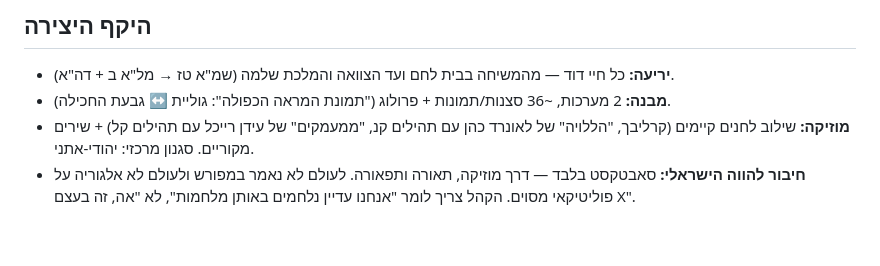
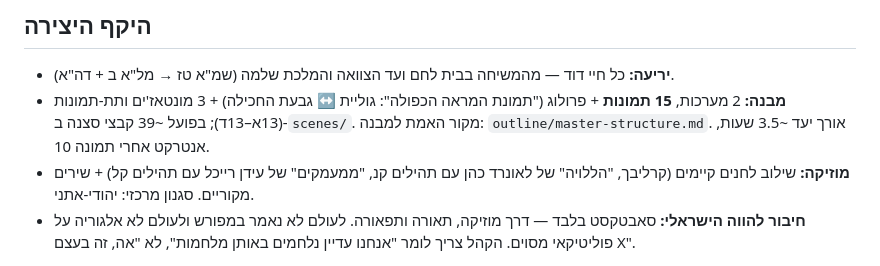
Before and after one commit to Roei-Barak/King_David, a Markdown page: concept/codex-brief.md, the part around the change. Drawn GitHub-style; blank space fills up the shorter version.

```diff
--- a/concept/codex-brief.md
+++ b/concept/codex-brief.md
@@ -19,7 +19,7 @@
 ## היקף היצירה
 
 - **יריעה:** כל חיי דוד — מהמשיחה בבית לחם ועד הצוואה והמלכת שלמה (שמ"א טז → מל"א ב + דה"א).
-- **מבנה:** 2 מערכות, ~36 סצנות/תמונות + פרולוג ("תמונת המראה הכפולה": גוליית ↔ גבעת החכילה).
+- **מבנה:** 2 מערכות, **15 תמונות** + פרולוג ("תמונת המראה הכפולה": גוליית ↔ גבעת החכילה) + 3 מונטאז'ים ותת-תמונות (13א–13ד); בפועל ~39 קבצי סצנה ב-`scenes/`. מקור האמת למבנה: `outline/master-structure.md`. אורך יעד ~3.5 שעות, אנטרקט אחרי תמונה 10.
 - **מוזיקה:** שילוב לחנים קיימים (קרליבך, "הללויה" של לאונרד כהן עם תהילים קנ, "ממעמקים" של עידן רייכל עם תהילים קל) + שירים מקוריים. סגנון מרכזי: יהודי-אתני.
 - **חיבור להווה הישראלי:** סאבטקסט בלבד — דרך מוזיקה, תאורה ותפאורה. לעולם לא נאמר במפורש ולעולם לא אלגוריה על פוליטיקאי מסוים. הקהל צריך לומר "אנחנו עדיין נלחמים באותן מלחמות", לא "אה, זה בעצם X".
 
```
Also changed, not shown: PROJECT-STATUS.md (+15 -3 lines).
